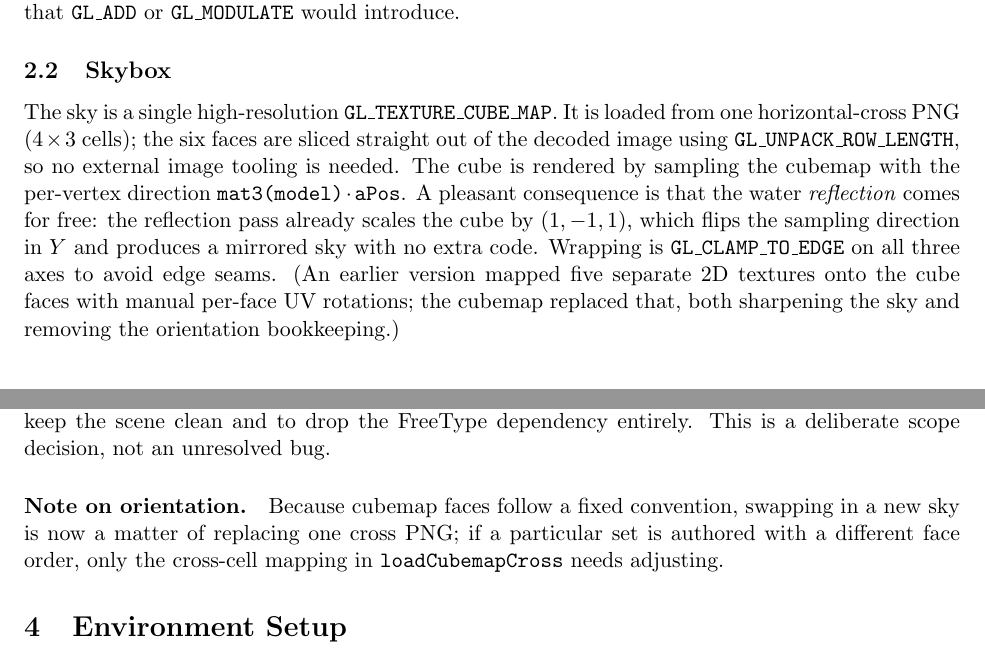
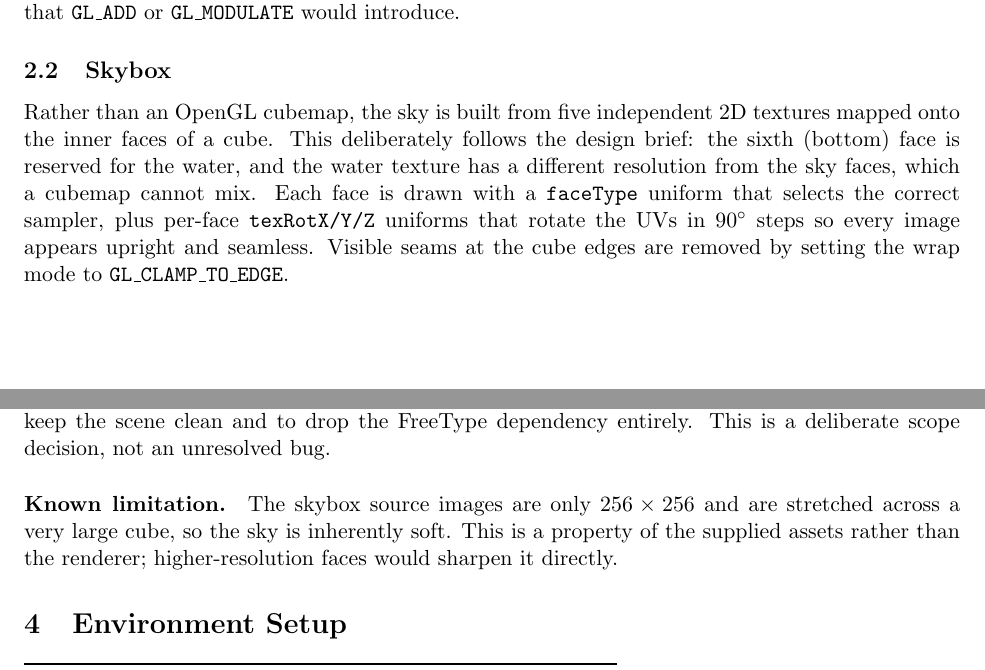
Before and after one commit to Mel6502-AI/TerrainEngine, a LaTeX document (doc/report.tex): two parts of pages 1 and 3 of 4, joined at a grey line, cut so that both start at the same text. Compiled offline with pdfLaTeX.

Commit message:
Revert "Replace 5-face skybox with high-res CC0 cubemap"
This reverts commit 0028ed8cd359d7c92efdbb71506e20a18d0626f8.

```diff
--- a/doc/report.tex
+++ b/doc/report.tex
@@ -62,17 +62,14 @@ Subtracting $0.5$ keeps the average brightness unchanged and avoids the colour
 clamping artefacts that \texttt{GL\_ADD} or \texttt{GL\_MODULATE} would introduce.
 
 \subsection{Skybox}
-The sky is a single high-resolution \texttt{GL\_TEXTURE\_CUBE\_MAP}. It is loaded from one
-horizontal-cross PNG ($4\times3$ cells); the six faces are sliced straight out of the
-decoded image using \texttt{GL\_UNPACK\_ROW\_LENGTH}, so no external image tooling is
-needed. The cube is rendered by sampling the cubemap with the per-vertex direction
-$\texttt{mat3(model)}\cdot\texttt{aPos}$. A pleasant consequence is that the water
-\emph{reflection} comes for free: the reflection pass already scales the cube by
-$(1,-1,1)$, which flips the sampling direction in $Y$ and produces a mirrored sky with no
-extra code. Wrapping is \texttt{GL\_CLAMP\_TO\_EDGE} on all three axes to avoid edge
-seams. (An earlier version mapped five separate 2D textures onto the cube faces with
-manual per-face UV rotations; the cubemap replaced that, both sharpening the sky and
-removing the orientation bookkeeping.)
+Rather than an OpenGL cubemap, the sky is built from five independent 2D textures
+mapped onto the inner faces of a cube. This deliberately follows the design brief: the
+sixth (bottom) face is reserved for the water, and the water texture has a different
+resolution from the sky faces, which a cubemap cannot mix. Each face is drawn with a
+\texttt{faceType} uniform that selects the correct sampler, plus per-face
+\texttt{texRotX/Y/Z} uniforms that rotate the UVs in $90^{\circ}$ steps so every image
+appears upright and seamless. Visible seams at the cube edges are removed by setting
+the wrap mode to \texttt{GL\_CLAMP\_TO\_EDGE}.
 
 \subsection{Water}
 The bottom plane samples a 128$\times$128 wave texture with \texttt{GL\_REPEAT} and a
@@ -145,10 +142,10 @@ removed from the final build to keep the scene clean and to drop the FreeType
 dependency entirely. This is a deliberate scope decision, not an unresolved bug.
 \end{description}
 
-\paragraph{Note on orientation.} Because cubemap faces follow a fixed convention,
-swapping in a new sky is now a matter of replacing one cross PNG; if a particular set is
-authored with a different face order, only the cross-cell mapping in
-\texttt{loadCubemapCross} needs adjusting.
+\paragraph{Known limitation.} The skybox source images are only $256\times256$ and are
+stretched across a very large cube, so the sky is inherently soft. This is a property of
+the supplied assets rather than the renderer; higher-resolution faces would sharpen it
+directly.
 
 \section{Environment Setup}
 
```
Also changed, not shown: CLAUDE.md (+3 -6 lines), README.md, data/SkyBox/cubemap.png (deleted), doc/report.pdf, doc/report.tex (3 more changed lines), 9 other files.
